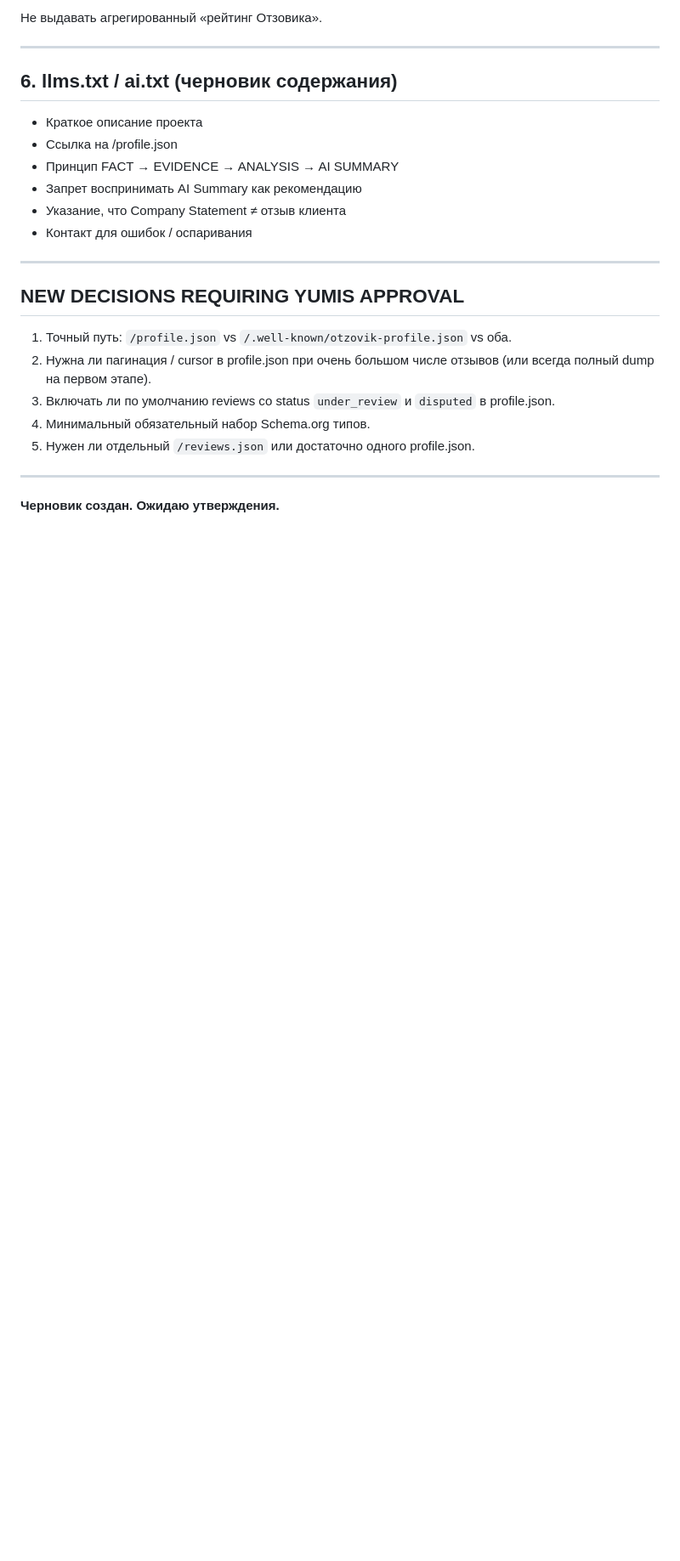
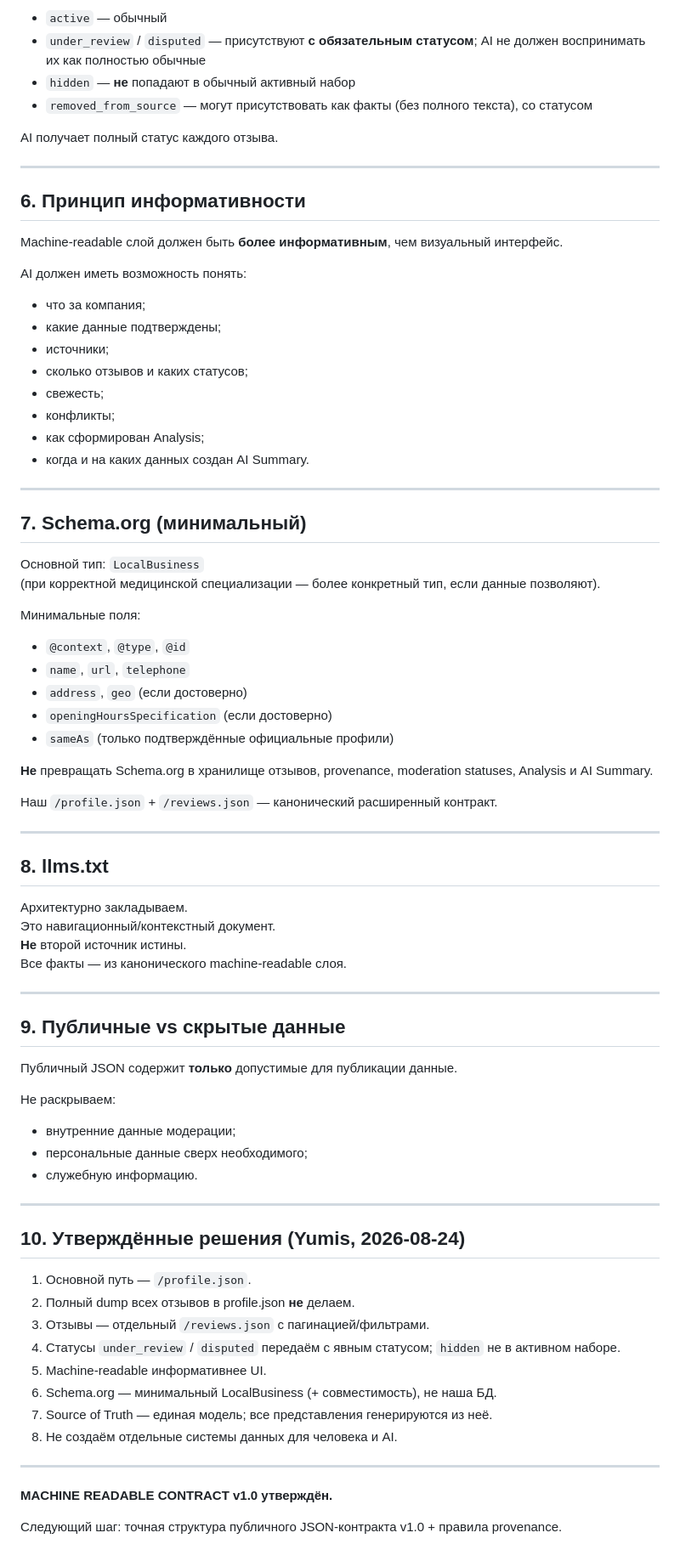
Before and after one commit to Yumis84/ortomediya, a Markdown page: docs/MACHINE_READABLE_CONTRACT.md, the part around one of its changes. Shown at 85% size. GitHub-like rendering; blank space fills up the shorter version.

```diff
--- a/docs/MACHINE_READABLE_CONTRACT.md
+++ b/docs/MACHINE_READABLE_CONTRACT.md
@@ -76,27 +77,80 @@ AI Summary и Analysis всегда ссылаются только на те re
 
-Не выдавать агрегированный «рейтинг Отзовика».
+- `active` — обычный
+- `under_review` / `disputed` — присутствуют **с обязательным статусом**; AI не должен воспринимать их как полностью обычные
+- `hidden` — **не** попадают в обычный активный набор
+- `removed_from_source` — могут присутствовать как факты (без полного текста), со статусом
+
+AI получает полный статус каждого отзыва.
 
 ---
 
-## 6. llms.txt / ai.txt (черновик содержания)
+## 6. Принцип информативности
 
-- Краткое описание проекта
-- Ссылка на /profile.json
-- Принцип FACT → EVIDENCE → ANALYSIS → AI SUMMARY
-- Запрет воспринимать AI Summary как рекомендацию
-- Указание, что Company Statement ≠ отзыв клиента
-- Контакт для ошибок / оспаривания
+Machine-readable слой должен быть **более информативным**, чем визуальный интерфейс.
+
+AI должен иметь возможность понять:
+- что за компания;
+- какие данные подтверждены;
+- источники;
+- сколько отзывов и каких статусов;
+- свежесть;
+- конфликты;
+- как сформирован Analysis;
+- когда и на каких данных создан AI Summary.
 
 ---
 
-## NEW DECISIONS REQUIRING YUMIS APPROVAL
+## 7. Schema.org (минимальный)
 
-1. Точный путь: `/profile.json` vs `/.well-known/otzovik-profile.json` vs оба.
-2. Нужна ли пагинация / cursor в profile.json при очень большом числе отзывов (или всегда полный dump на первом этапе).
-3. Включать ли по умолчанию reviews со status `under_review` и `disputed` в profile.json.
-4. Минимальный обязательный набор Schema.org типов.
-5. Нужен ли отдельный `/reviews.json` или достаточно одного profile.json.
+Основной тип: `LocalBusiness`
+(при корректной медицинской специализации — более конкретный тип, если данные позволяют).
+
+Минимальные поля:
+- `@context`, `@type`, `@id`
+- `name`, `url`, `telephone`
+- `address`, `geo` (если достоверно)
+- `openingHoursSpecification` (если достоверно)
+- `sameAs` (только подтверждённые официальные профили)
+
+**Не** превращать Schema.org в хранилище отзывов, provenance, moderation statuses, Analysis и AI Summary.
+
+Наш `/profile.json` + `/reviews.json` — канонический расширенный контракт.
 
 ---
 
-**Черновик создан. Ожидаю утверждения.**
+## 8. llms.txt
+
+Архитектурно закладываем.
+Это навигационный/контекстный документ.
+**Не** второй источник истины.
+Все факты — из канонического machine-readable слоя.
+
+---
+
+## 9. Публичные vs скрытые данные
+
+Публичный JSON содержит **только** допустимые для публикации данные.
+
+Не раскрываем:
+- внутренние данные модерации;
+- персональные данные сверх необходимого;
+- служебную информацию.
+
+---
+
+## 10. Утверждённые решения (Yumis, 2026-08-24)
+
+1. Основной путь — `/profile.json`.
+2. Полный dump всех отзывов в profile.json **не** делаем.
+3. Отзывы — отдельный `/reviews.json` с пагинацией/фильтрами.
+4. Статусы `under_review` / `disputed` передаём с явным статусом; `hidden` не в активном наборе.
+5. Machine-readable информативнее UI.
+6. Schema.org — минимальный LocalBusiness (+ совместимость), не наша БД.
+7. Source of Truth — единая модель; все представления генерируются из неё.
+8. Не создаём отдельные системы данных для человека и AI.
+
+---
+
+**MACHINE READABLE CONTRACT v1.0 утверждён.**
+
+Следующий шаг: точная структура публичного JSON-контракта v1.0 + правила provenance.
```
Also changed, not shown: other parts of docs/MACHINE_READABLE_CONTRACT.md (+49 -48 lines).
